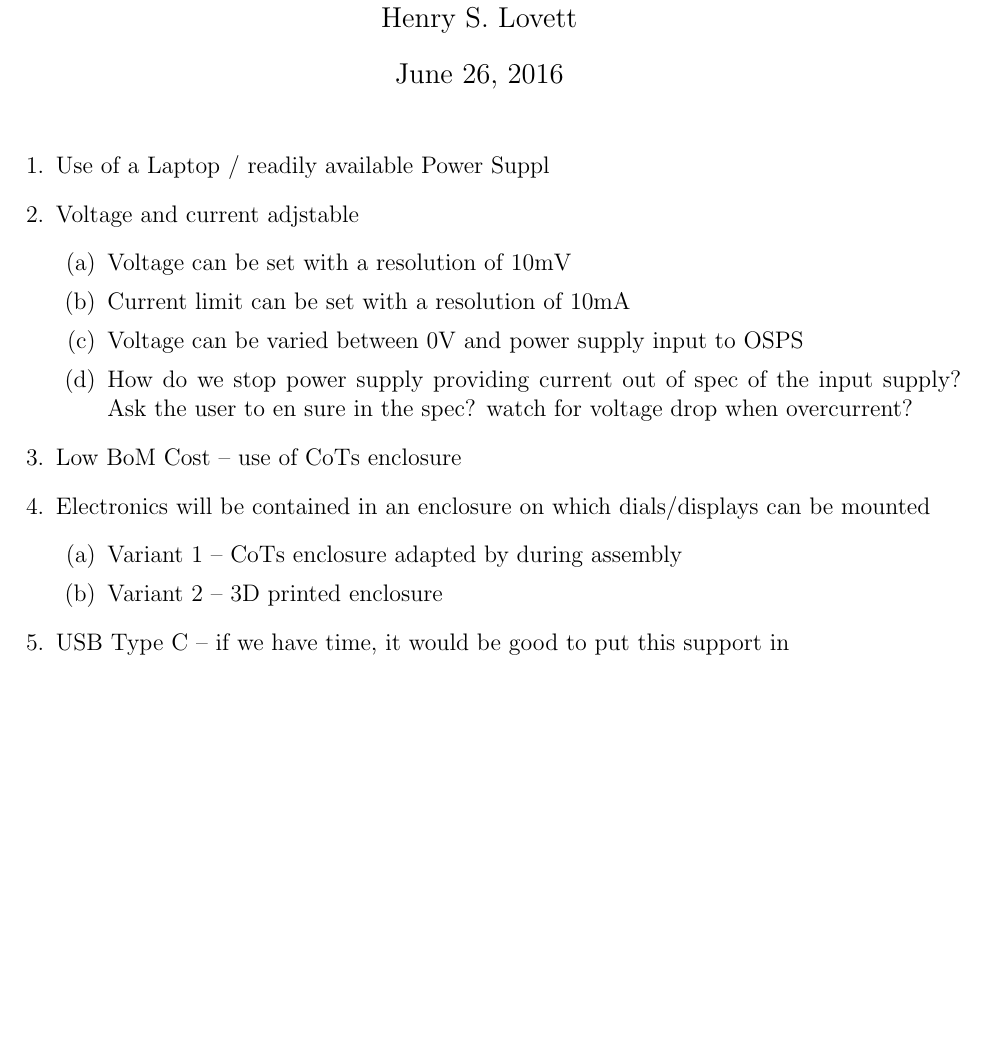
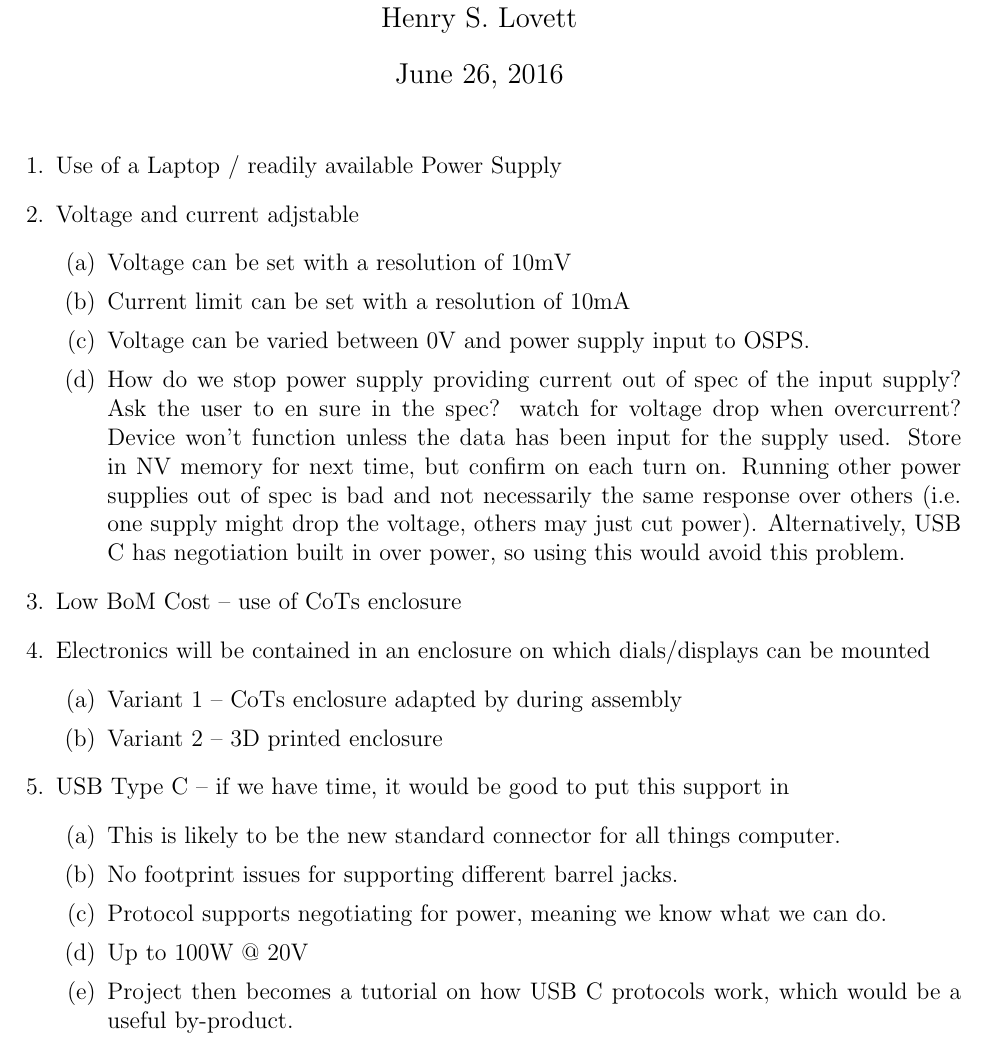
Before and after one commit to ashleyjr/OpenSourcePowerSupply, a LaTeX document (Specifications/TechnicalRequirementSpecification.tex): part of the page, cut so that both start at the same text, the shorter picture padded with empty space. Compiled offline with pdfLaTeX.

Commit message:
Added some thoughts to the project. Quite keen on USB C over barrel jacks.

```diff
--- a/Specifications/TechnicalRequirementSpecification.tex
+++ b/Specifications/TechnicalRequirementSpecification.tex
@@ -17,13 +17,13 @@
 
 \begin{enumerate}
 
-\item Use of a Laptop / readily available Power Suppl
+\item Use of a Laptop / readily available Power Supply
 \item Voltage and current adjstable
 	\begin{enumerate}
 	\item Voltage can be set with a resolution of 10mV
 	\item Current limit can be set with a resolution of 10mA
-	\item Voltage can be varied between 0V and power supply input to OSPS
-	\item How do we stop power supply providing current out of spec of the input supply? Ask the user to en sure in the spec? watch for voltage drop when overcurrent?
+	\item Voltage can be varied between 0V and power supply input to OSPS.
+	\item How do we stop power supply providing current out of spec of the input supply? Ask the user to en sure in the spec? watch for voltage drop when overcurrent? Device won't function unless the data has been input for the supply used. Store in NV memory for next time, but confirm on each turn on. Running other power supplies out of spec is bad and not necessarily the same response over others (i.e. one supply might drop the voltage, others may just cut power). Alternatively, USB C has negotiation built in over power, so using this would avoid this problem.
 	\end{enumerate}
 \item Low BoM Cost – use of CoTs enclosure
 \item Electronics will be contained in an enclosure on which dials/displays can be mounted
@@ -32,6 +32,13 @@
 	\item Variant 2 – 3D printed enclosure
 	\end{enumerate}
 \item  USB Type C – if we have time, it would be good to put this support in
+	\begin{enumerate}
+	\item This is likely to be the new standard connector for all things computer.
+	\item No footprint issues for supporting different barrel jacks.
+	\item Protocol supports negotiating for power, meaning we know what we can do.
+	\item Up to 100W @ 20V
+	\item Project then becomes a tutorial on how USB C protocols work, which would be a useful by-product.
+	\end{enumerate}
 \end{enumerate}
 
 
```
Also changed, not shown: Specifications/UserRequirementSpecification.tex (+5 -5 lines).
